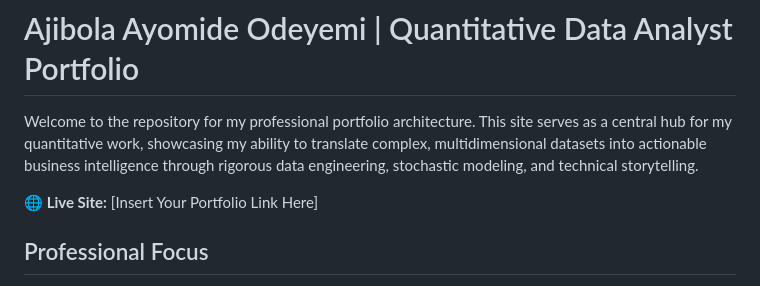
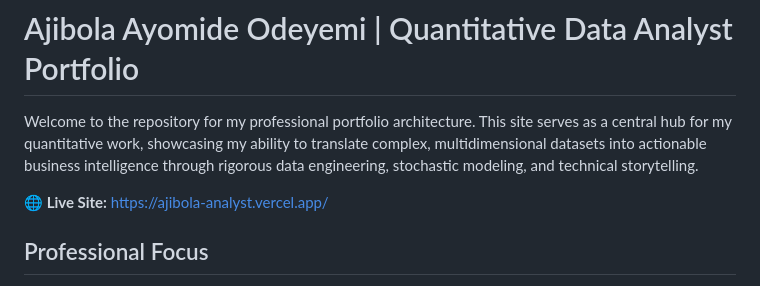
Before and after one commit to ajibola-analyst/ajibola-portfolio, a Markdown page: README.md, the part around the change. Drawn GitHub-style.

Commit message:
Update live site link in README.mdadded link
Updated the live site link in the README file.

```diff
--- a/README.md
+++ b/README.md
@@ -2,7 +2,7 @@
 
 Welcome to the repository for my professional portfolio architecture. This site serves as a central hub for my quantitative work, showcasing my ability to translate complex, multidimensional datasets into actionable business intelligence through rigorous data engineering, stochastic modeling, and technical storytelling.
 
-**🌐 Live Site:** [Insert Your Portfolio Link Here]
+**🌐 Live Site:** https://ajibola-analyst.vercel.app/
 
 ## Professional Focus
 I specialize in quantitative data analysis, actuarial risk modeling, SaaS product analytics, and AI-integrated data systems. My workflow relies on a robust technical stack to execute end-to-end data lifecycles—from relational extraction and MLOps deployment to strategic executive dashboarding.
```
